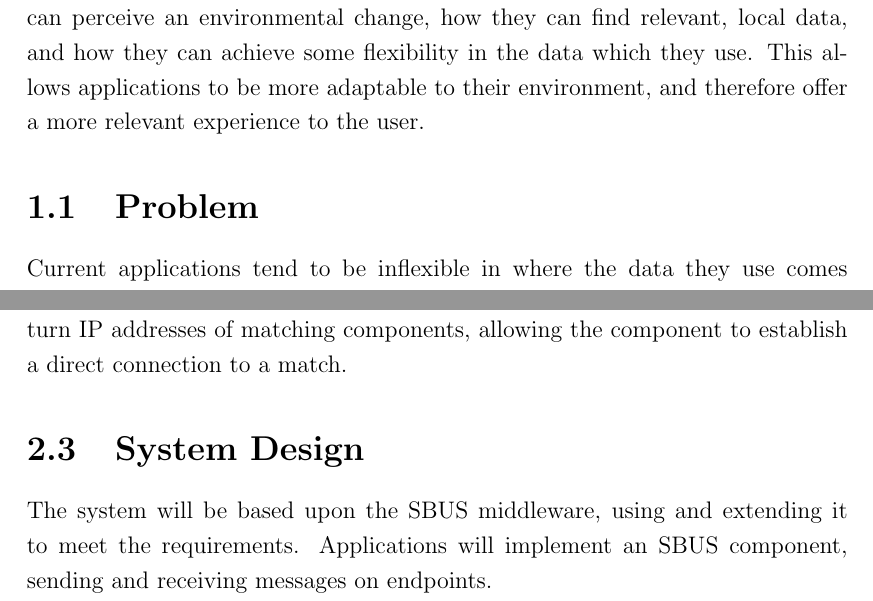
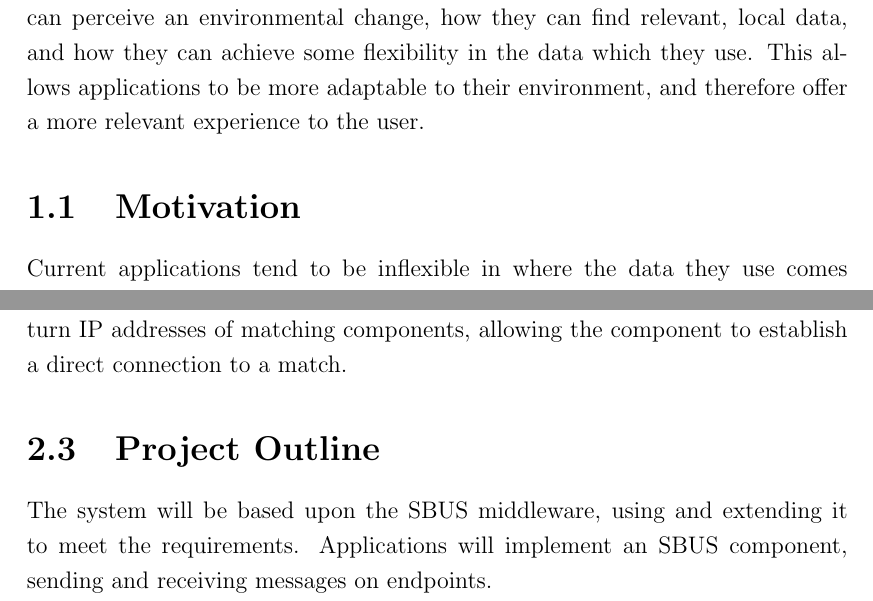
Before and after one commit to tomcsmith1990/sbus-android, a LaTeX thesis (SBUS-Android/diss/diss.tex): two parts of pages 7 and 17 of 65, joined at a grey line, cut so that both start at the same text. Compiled offline with pdfLaTeX.

Commit message:
Diss: rename motivation and project outline

```diff
--- a/SBUS-Android/diss/diss.tex
+++ b/SBUS-Android/diss/diss.tex
@@ -19,7 +19,7 @@
 % Automatic Data Stream Configuration in Mobile Environments
 % Automatic Contextual Reconfiguration in Mobile Applications
 
-\newcommand{\wordcount}{11155}
+\newcommand{\wordcount}{11154}
 
 % create extra algorithm commands
 \algnewcommand\algorithmiccontinue{\textbf{continue}}
@@ -170,7 +170,7 @@ Applications may typically use data from predetermined central servers, failing
 This project addresses the issues faced in creating applications which can change to suit different environments, demonstrating how applications can perceive an environmental change, how they can find relevant, local data, and how they can achieve some flexibility in the data which they use.
 This allows applications to be more adaptable to their environment, and therefore offer a more relevant experience to the user.
 
-\section{Problem}
+\section{Motivation}
 % what's the problem
 
 % describe current approach
@@ -361,7 +361,7 @@ An environment may contain several RDCs, or no RDCs, though typically one RDC ex
 Components may query an RDC for other components within the environment, using parameters including component name, connected peers, or public key.
 The RDC will return IP addresses of matching components, allowing the component to establish a direct connection to a match.
 
-\section{System Design}
+\section{Project Outline}
 
 The system will be based upon the SBUS middleware, using and extending it to meet the requirements.
 Applications will implement an SBUS component, sending and receiving messages on endpoints.
```
